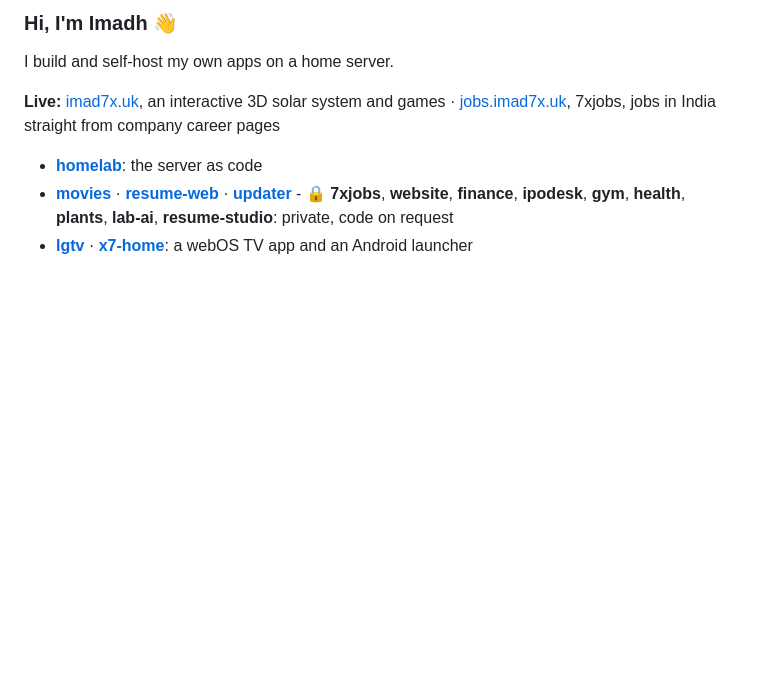
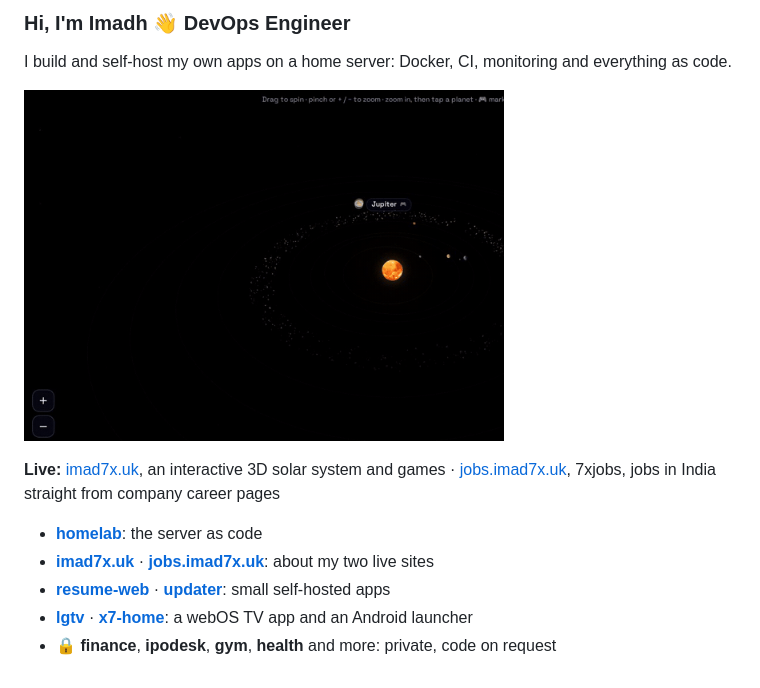
Before and after one commit to imad7x/imad7x, a Markdown page: README.md, the part around the change. GitHub-like rendering; pictures changed too: assets/solar.gif (added); blank space fills up the shorter version.

Commit message:
DevOps Engineer, solar-system GIF, showcase repos

```diff
--- a/README.md
+++ b/README.md
@@ -1,9 +1,13 @@
-### Hi, I'm Imadh 👋
+### Hi, I'm Imadh 👋 DevOps Engineer
 
-I build and self-host my own apps on a home server.
+I build and self-host my own apps on a home server: Docker, CI, monitoring and everything as code.
+
+<a href="https://imad7x.uk"><img src="assets/solar.gif" width="480" alt="The solar system on imad7x.uk"></a>
 
 **Live:** [imad7x.uk](https://imad7x.uk), an interactive 3D solar system and games · [jobs.imad7x.uk](https://jobs.imad7x.uk), 7xjobs, jobs in India straight from company career pages
 
 - [**homelab**](https://github.com/imad7x/homelab): the server as code
-- [**movies**](https://github.com/imad7x/movies) · [**resume-web**](https://github.com/imad7x/resume-web) · [**updater**](https://github.com/imad7x/updater) - 🔒 **7xjobs**, **website**, **finance**, **ipodesk**, **gym**, **health**, **plants**, **lab-ai**, **resume-studio**: private, code on request
+- [**imad7x.uk**](https://github.com/imad7x/imad7x.uk) · [**jobs.imad7x.uk**](https://github.com/imad7x/jobs.imad7x.uk): about my two live sites
+- [**resume-web**](https://github.com/imad7x/resume-web) · [**updater**](https://github.com/imad7x/updater): small self-hosted apps
 - [**lgtv**](https://github.com/imad7x/lgtv) · [**x7-home**](https://github.com/imad7x/x7-home): a webOS TV app and an Android launcher
+- 🔒 **finance**, **ipodesk**, **gym**, **health** and more: private, code on request
```
